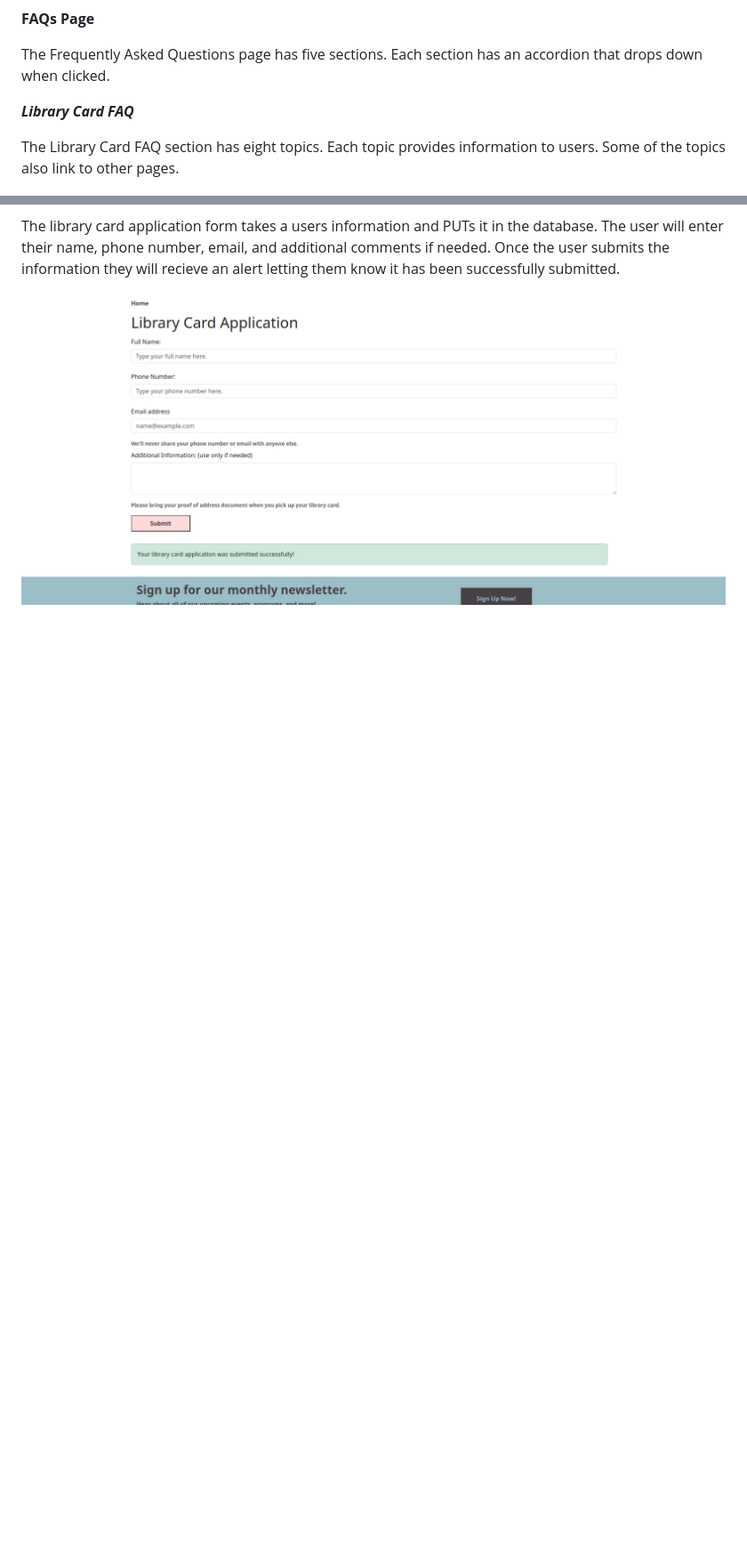
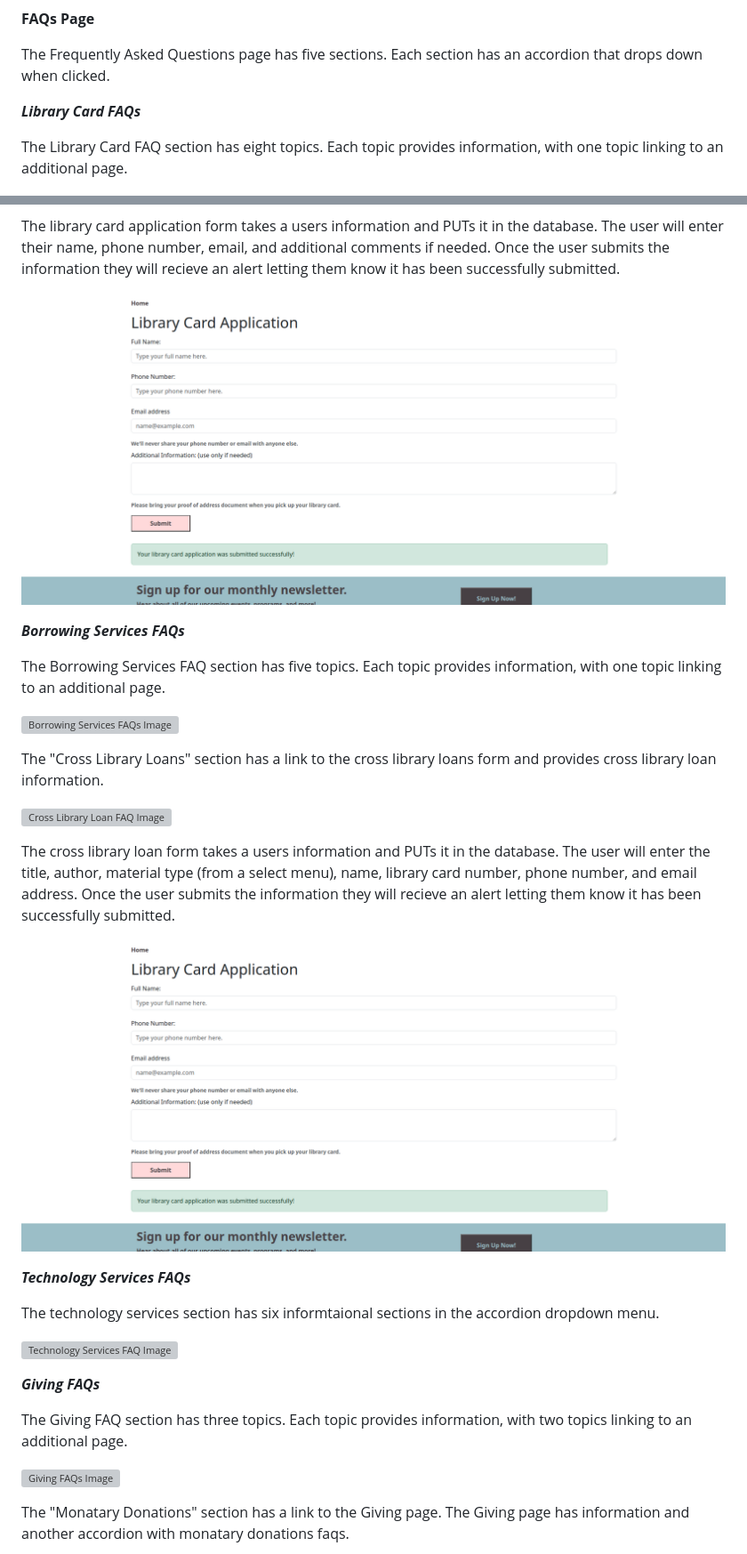
Before and after one commit to Amiriel01/Public-Library-Website, a Markdown page: README.md, 2 parts joined by grey strips. Shown at 89% size. Rendered like a GitHub page; blank space fills up the shorter version; grey boxes are pictures that could not be loaded.

```diff
--- a/README.md
+++ b/README.md
@@ -65,9 +65,9 @@ The first header, which can be seen at the top of every page in the project feat
 
 The Frequently Asked Questions page has five sections. Each section has an accordion that drops down when clicked.
 
-***Library Card FAQ***
+***Library Card FAQs***
 
-The Library Card FAQ section has eight topics. Each topic provides information to users. Some of the topics also link to other pages.
+The Library Card FAQ section has eight topics. Each topic provides information, with one topic linking to an additional page.
 
 ![Library Card FAQs Image](ReadMeImages/faqlibrarycard.png)
 
@@ -79,3 +79,31 @@ The library card application form takes a users information and PUTs it in the d
 
 ![Library Card Form Image](ReadMeImages/librarycardform.png)
 
+***Borrowing Services FAQs***
+
+The Borrowing Services FAQ section has five topics. Each topic provides information, with one topic linking to an additional page.
+
+![Borrowing Services FAQs Image](ReadMeImages/borrowingservicesfaq.png)
+
+The "Cross Library Loans" section has a link to the cross library loans form and provides cross library loan information.
+
+![Cross Library Loan FAQ Image](ReadMeImages/borrowingservicesfaq2.png)
+
+The cross library loan form takes a users information and PUTs it in the database. The user will enter the title, author, material type (from a select menu), name, library card number, phone number, and email address. Once the user submits the information they will recieve an alert letting them know it has been successfully submitted.
+
+![Cross Library Loan Form Image](ReadMeImages/librarycardform.png)
+
+***Technology Services FAQs***
+
+The technology services section has six informtaional sections in the accordion dropdown menu.
+
+![Technology Services FAQ Image](ReadMeImages/techservices.png)
+
+***Giving FAQs***
+
+The Giving FAQ section has three topics. Each topic provides information, with two topics linking to an additional page.
+
+![Giving FAQs Image](ReadMeImages/givingfaq.png)
+
+The "Monatary Donations" section has a link to the Giving page. The Giving page has information and another accordion with monatary donations faqs.
+
```
Also changed, not shown: other parts of README.md (+9 -0 lines).
